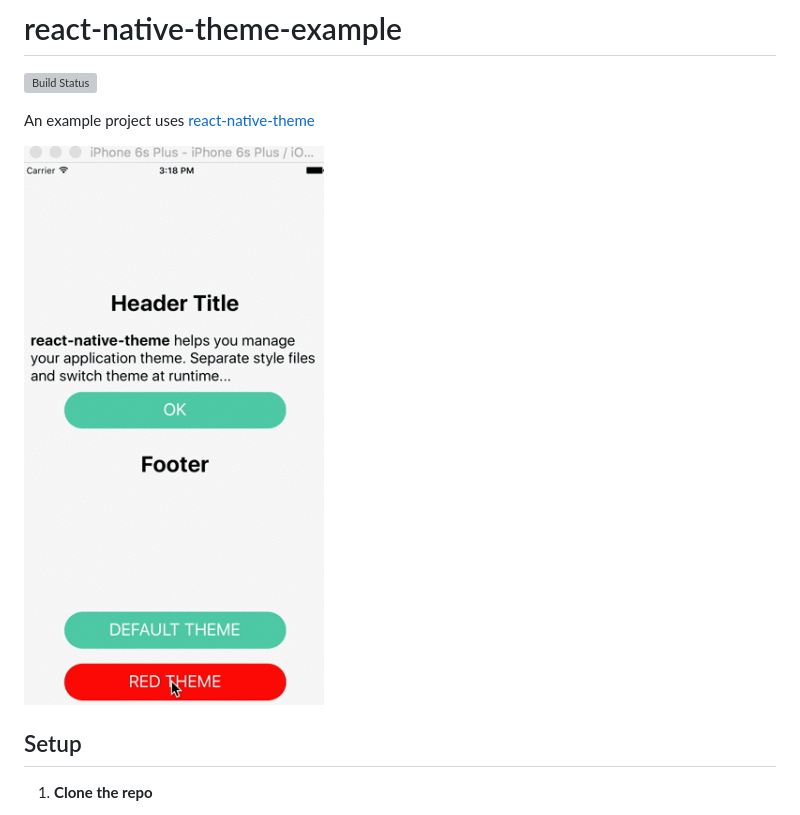
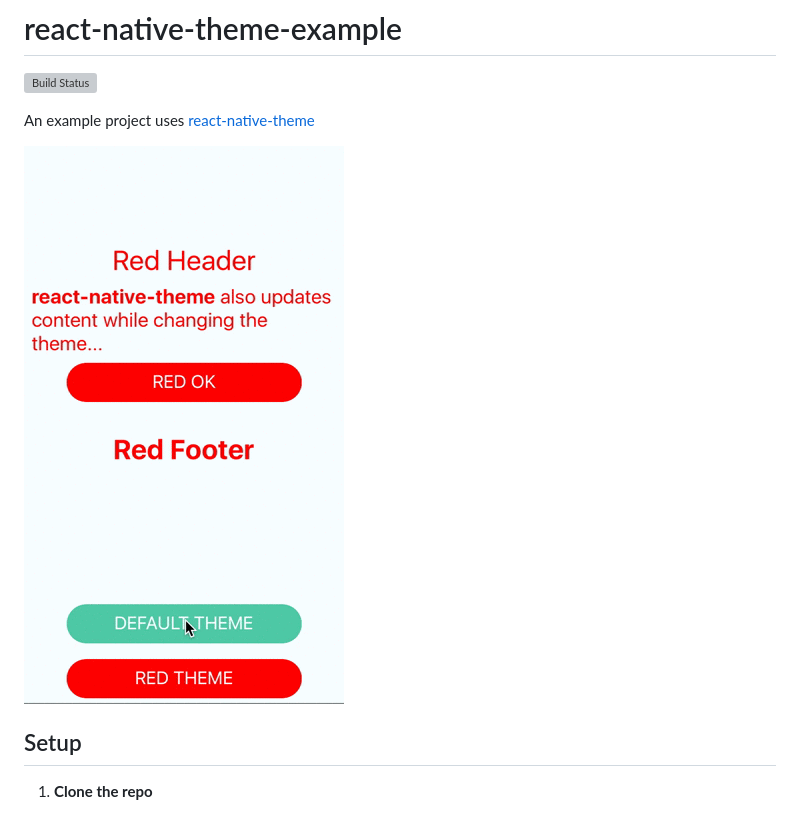
Before and after one commit to apentle/react-native-theme-example, a Markdown page: README.md, the part around the change. Drawn GitHub-style; pictures changed too: screenshot1.gif (added); grey boxes are pictures that could not be loaded.

Commit message:
Update content while changing theme

```diff
--- a/README.md
+++ b/README.md
@@ -3,7 +3,7 @@
 
 An example project uses [react-native-theme](https://github.com/apentle/react-native-theme)
 
-![ios Theme Change](https://raw.githubusercontent.com/apentle/react-native-theme-example/master/screenshot.gif)
+![ios Theme Change](https://raw.githubusercontent.com/apentle/react-native-theme-example/master/screenshot1.gif)
 
 ## Setup
 
```
Also changed, not shown: 2 other files.
